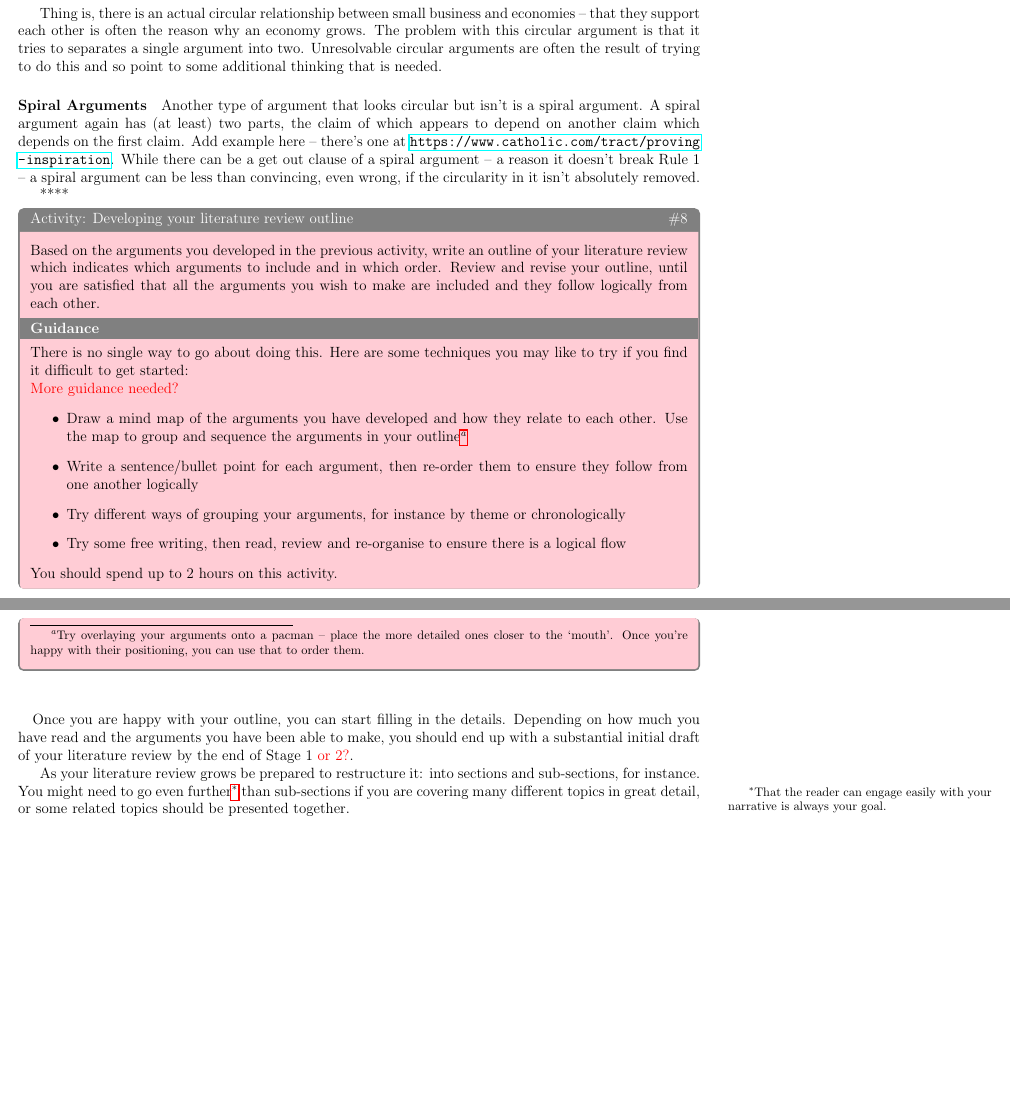
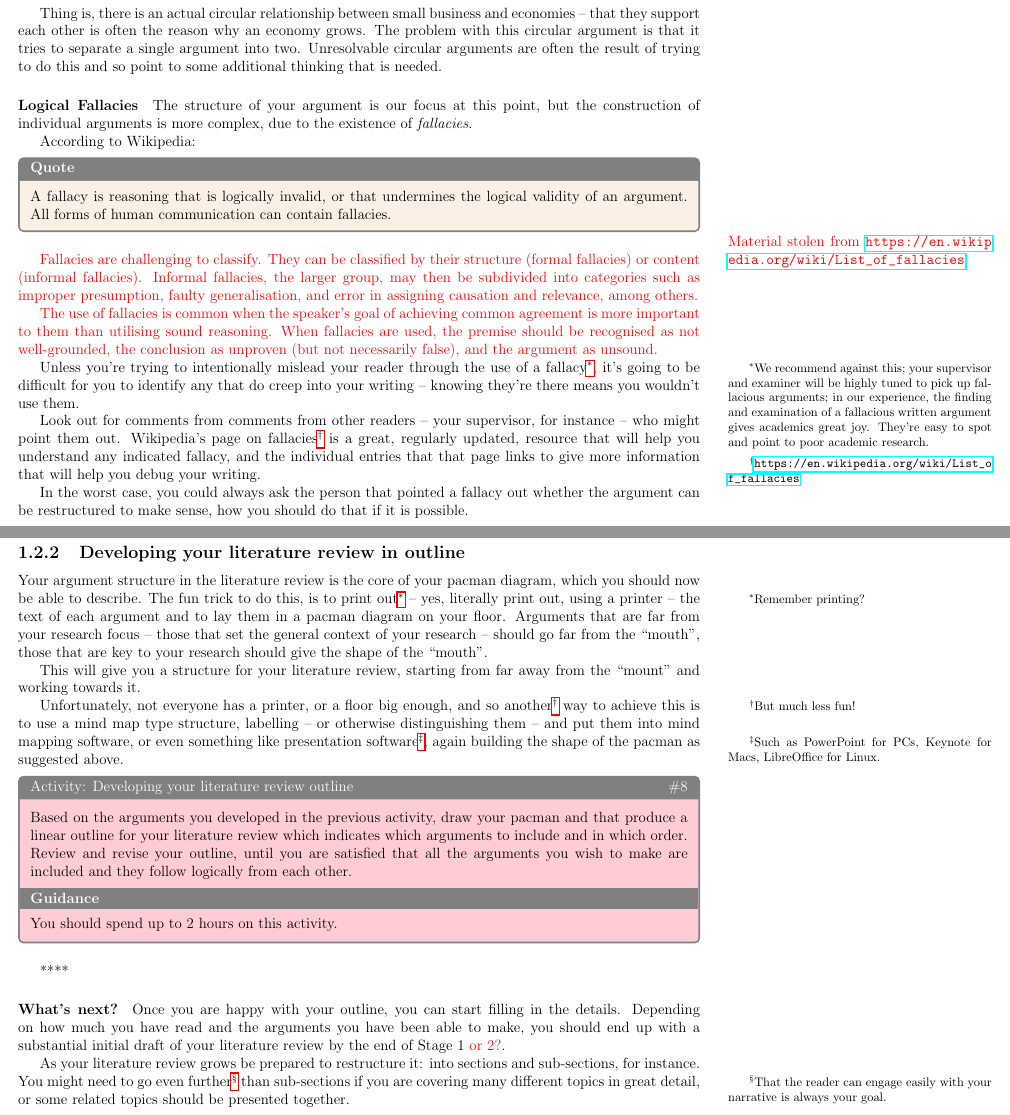
Before and after one commit to jonhall/HRResearchHandbook, a LaTeX thesis (@MastersHandbook.tex, which reads Stage2.tex): two parts of pages 21 and 22 of 66 before the commit and two parts of pages 21 and 22 of 67 after it, joined at a grey line, cut so that both start at the same text, the shorter picture padded with empty space. Compiled offline with pdfLaTeX.

Commit message:
JGH: End of day commit

```diff
--- a/Stage2.tex
+++ b/Stage2.tex
@@ -510,36 +510,69 @@ Let's look at a simple circular argument:
 
 These arguments together give that small businesses are both the cause of a working economy and the consequence of one; they depend on each other. Inverting their order does change this, and so it looks like Rule 1 is broken no matter what we do.
 
-Thing is, there is an actual circular relationship between small business and economies – that they support each other is often the reason why an economy  grows. The problem with this circular argument is that it tries to separates a single argument into two. Unresolvable circular arguments are often the result of trying to do this and so point to some additional thinking that is needed.
-
-\paragraph{Spiral Arguments}
-Another type of argument that looks circular but isn't is a spiral argument. A spiral argument again has (at least) two parts, the claim of which appears to depend on another claim which depends on the first claim. Add example here – there's one at \url{https://www.catholic.com/tract/proving-inspiration}. While there can be a get out clause of a spiral argument – a reason it doesn't break Rule 1 – a spiral argument can be less than convincing, even wrong, if the circularity in it isn't absolutely removed.
+Thing is, there is an actual circular relationship between small business and economies – that they support each other is often the reason why an economy grows. The problem with this circular argument is that it tries to separate a single argument into two. Unresolvable circular arguments are often the result of trying to do this and so point to some additional thinking that is needed.
+
+\paragraph{Logical Fallacies} The structure of your argument is our focus at this point, but the construction of individual arguments is more complex, due to the existence of \textit{fallacies}.
+
+According to Wikipedia:
+\begin{quote}
+A fallacy is reasoning that is logically invalid, or that undermines the logical validity of an argument. All forms of human communication can contain fallacies.
+\end{quote}
+
+\begin{stolen}{\url{https://en.wikipedia.org/wiki/List_of_fallacies}}
+
+Fallacies are challenging to classify. They can be classified by their structure (formal fallacies) or content (informal fallacies). Informal fallacies, the larger group, may then be subdivided into categories such as improper presumption, faulty generalisation, and error in assigning causation and relevance, among others.
+
+The use of fallacies is common when the speaker's goal of achieving common agreement is more important to them than utilising sound reasoning. When fallacies are used, the premise should be recognised as not well-grounded, the conclusion as unproven (but not necessarily false), and the argument as unsound.
+\end{stolen}
+
+Unless you're trying to intentionally mislead your reader through the use of a fallacy\footnote{We recommend against this; your supervisor and examiner will be highly tuned to pick up fallacious arguments; in our experience, the finding and examination of a fallacious written argument gives academics great joy. They're easy to spot and point to poor academic research.}, it's going to be difficult for you to identify any that do creep into your writing – knowing they're there means you wouldn't use them.
+
+Look out for comments from comments from other readers – your supervisor, for instance – who might point them out. Wikipedia's page on fallacies\footnote{\url{https://en.wikipedia.org/wiki/List_of_fallacies}} is a great, regularly updated, resource that will help you understand any indicated fallacy, and the individual entries that that page links to give more information that will help you debug your writing.
+
+In the worst case, you could always ask the person that pointed a fallacy out whether the argument can be restructured to make sense, how you should do that if it is possible.
+%
+%
+%\paragraph{Spiral Arguments}
+%Another type of argument that looks circular but isn't is a spiral argument. A spiral argument again has (at least) two parts, the claim of which appears to depend on another claim which depends on the first claim. Add example here – there's one at \url{https://www.catholic.com/tract/proving-inspiration}. While there can be a get out clause of a spiral argument – a reason it doesn't break Rule 1 – a spiral argument can be less than convincing, even wrong, if the circularity in it isn't absolutely removed.
+%
+
+\subsection{Developing your literature review in outline}
+
+Your argument structure in the literature review is the core of your pacman diagram, which you should now be able to describe. The fun trick to do this, is to print out\footnote{Remember printing?} – yes, literally print out, using a printer – the text of each argument and to lay them in a pacman diagram on your floor. Arguments that are far from your research focus – those that set the general context of your research – should go far from the \enquote{mouth}, those that are key to your research should give the shape of the \enquote{mouth}.
+
+This will give you a structure for your literature review, starting from far away from the \enquote{mount} and working towards it.
+
+Unfortunately, not everyone has a printer, or a floor big enough, and so another\footnote{But much less fun!} way to achieve this is to use a mind map type structure, labelling – or otherwise distinguishing them – and put them into mind mapping software, or even something like presentation software\footnote{Such as PowerPoint for PCs, Keynote for Macs, LibreOffice for Linux.}, again building the shape of the pacman as suggested above.
+
+\begin{question}[subtitle={Activity: Developing your literature review outline}] Based on the arguments you developed in the previous activity, draw your pacman and that produce a linear outline for your literature review which indicates which arguments to include and in which order.
+
+Review and revise your outline, until you are satisfied that all the arguments you wish to make are included and they follow logically from each other.
+
+\begin{guidance}%There is no single way to go about doing this. Here are some techniques you may like to try if you find it difficult to get started:
+
+%{\color{red}More guidance needed?}
+%%
+%\begin{itemize}
+%\item Draw a mind map of the arguments you have developed and how they relate to each other. Use the map to group and sequence the arguments in your outline\footnote{Try overlaying your arguments onto a pacman – place the more detailed ones closer to the `mouth'. Once you're happy with their positioning, you can use that to order them.}
+%
+%\item Write a sentence/bullet point for each argument, then re-order them to ensure they follow from one another logically
+%
+%\item Try different ways of grouping your arguments, for instance by theme or chronologically
+%
+%\item Try some free writing, then read, review and re-organise to ensure there is a logical flow
+%\end{itemize}
+%%
+%
+You should spend up to 2 hours on this activity.
+\end{guidance}\end{question}
+%%Hack to correct tcbox behaviour
+\color{black}
 
 ****
 
-\begin{question}[subtitle={Activity: Developing your literature review outline}] Based on the arguments you developed in the previous activity, write an outline of your literature review which indicates which arguments to include and in which order. Review and revise your outline, until you are satisfied that all the arguments you wish to make are included and they follow logically from each other.
-
-\begin{guidance}There is no single way to go about doing this. Here are some techniques you may like to try if you find it difficult to get started:
-
-{\color{red}More guidance needed?}
-%
-\begin{itemize}
-\item Draw a mind map of the arguments you have developed and how they relate to each other. Use the map to group and sequence the arguments in your outline\footnote{Try overlaying your arguments onto a pacman – place the more detailed ones closer to the `mouth'. Once you're happy with their positioning, you can use that to order them.}
-
-\item Write a sentence/bullet point for each argument, then re-order them to ensure they follow from one another logically
-
-\item Try different ways of grouping your arguments, for instance by theme or chronologically
-
-\item Try some free writing, then read, review and re-organise to ensure there is a logical flow
-\end{itemize}
-%
-
-You should spend up to 2 hours on this activity.
-\end{guidance}\end{question}
-%%Hack to correct tcbox behaviour
-\color{black}
-
-\paragraph{}
+\paragraph{What's next?}
+
 Once you are happy with your outline, you can start filling in the details. Depending on how much you have read and the arguments you have been able to make, you should end up with a substantial initial draft of your literature review by the end of Stage 1 {\color{red} or 2?}.
 
 As your literature review grows be prepared to restructure it: into sections and sub-sections, for instance. You might need to go even further\footnote{That the reader can engage easily with your narrative is always your goal.} than sub-sections if you are covering many different topics in great detail, or some related topics should be presented together.
```
Also changed, not shown: mmd6-scrivcustom-leader.tex (+4 -0 lines), Stage2.tex (2 more changed lines).
